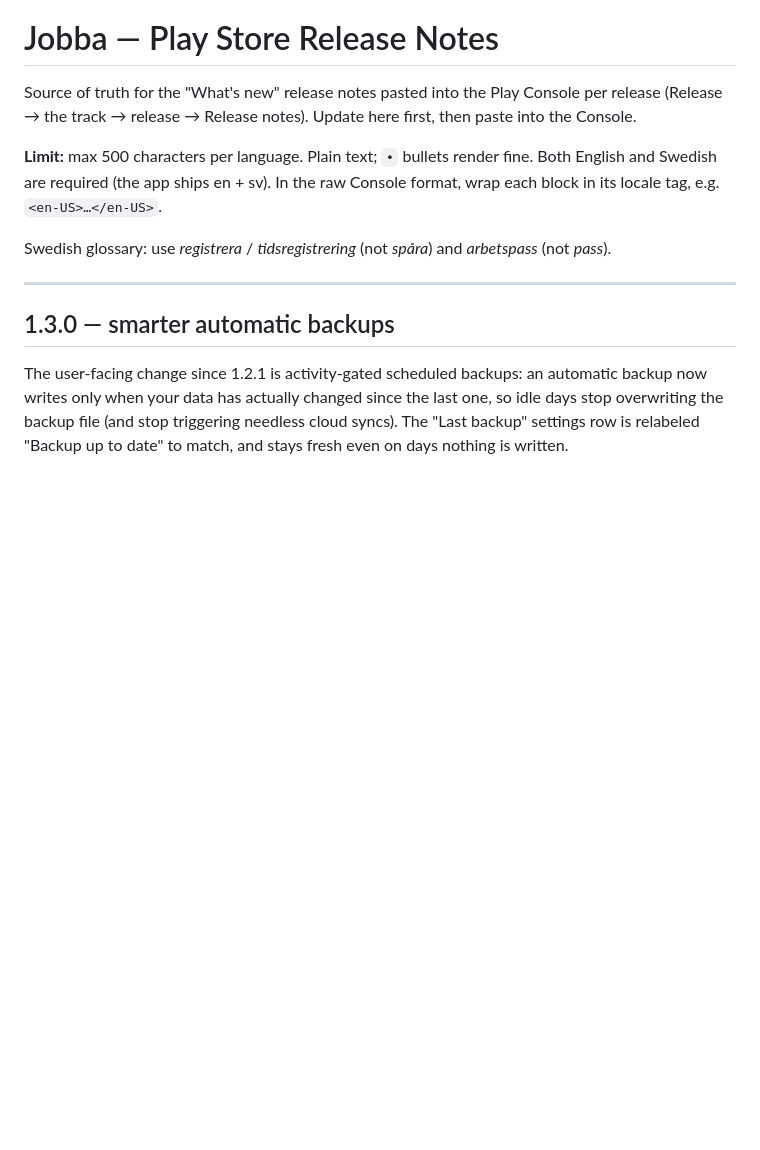
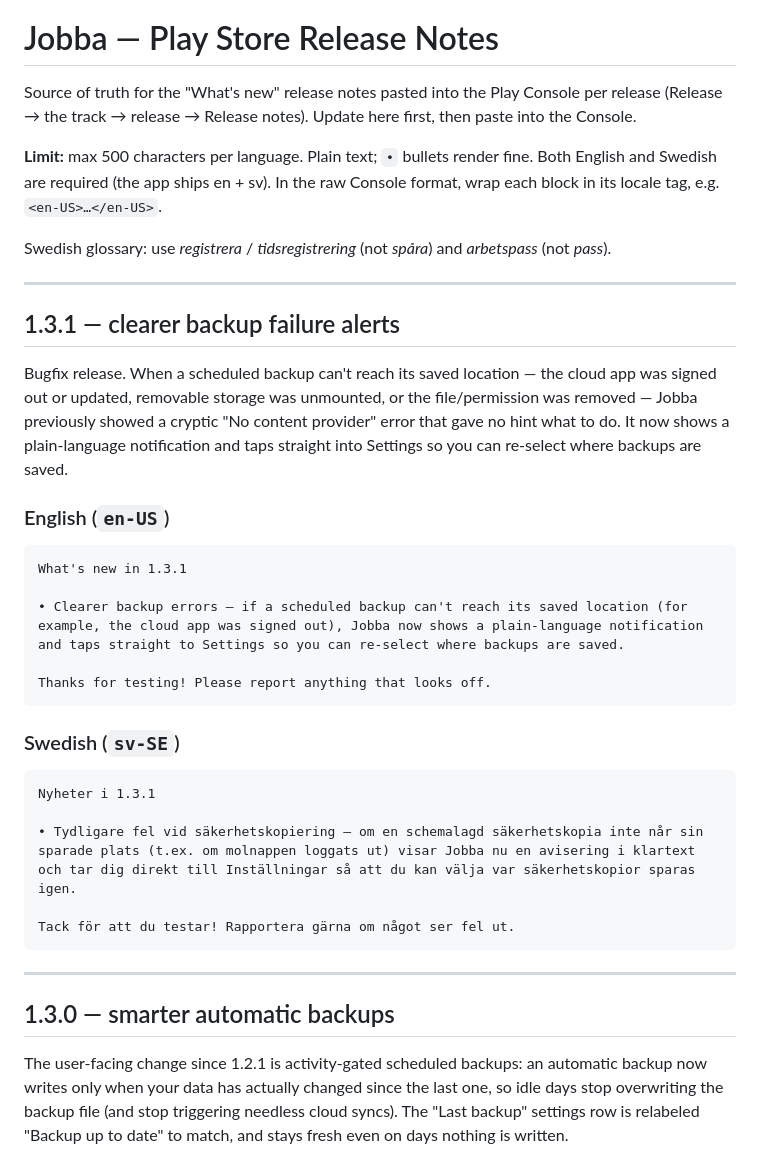
Before and after one commit to jhcode-apps/jobba, a Markdown page: release-notes.md, the part around the change. Rendered like a GitHub page; blank space fills up the shorter version.

Commit message:
Add 1.3.1 release notes (clearer backup failure alerts)

````diff
--- a/release-notes.md
+++ b/release-notes.md
@@ -10,6 +10,37 @@ format, wrap each block in its locale tag, e.g. `<en-US>…</en-US>`.
 
 Swedish glossary: use *registrera* / *tidsregistrering* (not *spåra*) and
 *arbetspass* (not *pass*).
+
+---
+
+## 1.3.1 — clearer backup failure alerts
+
+Bugfix release. When a scheduled backup can't reach its saved location — the
+cloud app was signed out or updated, removable storage was unmounted, or the
+file/permission was removed — Jobba previously showed a cryptic "No content
+provider" error that gave no hint what to do. It now shows a plain-language
+notification and taps straight into Settings so you can re-select where backups
+are saved.
+
+### English (`en-US`)
+
+```
+What's new in 1.3.1
+
+• Clearer backup errors — if a scheduled backup can't reach its saved location (for example, the cloud app was signed out), Jobba now shows a plain-language notification and taps straight to Settings so you can re-select where backups are saved.
+
+Thanks for testing! Please report anything that looks off.
+```
+
+### Swedish (`sv-SE`)
+
+```
+Nyheter i 1.3.1
+
+• Tydligare fel vid säkerhetskopiering — om en schemalagd säkerhetskopia inte når sin sparade plats (t.ex. om molnappen loggats ut) visar Jobba nu en avisering i klartext och tar dig direkt till Inställningar så att du kan välja var säkerhetskopior sparas igen.
+
+Tack för att du testar! Rapportera gärna om något ser fel ut.
+```
 
 ---
 
````
